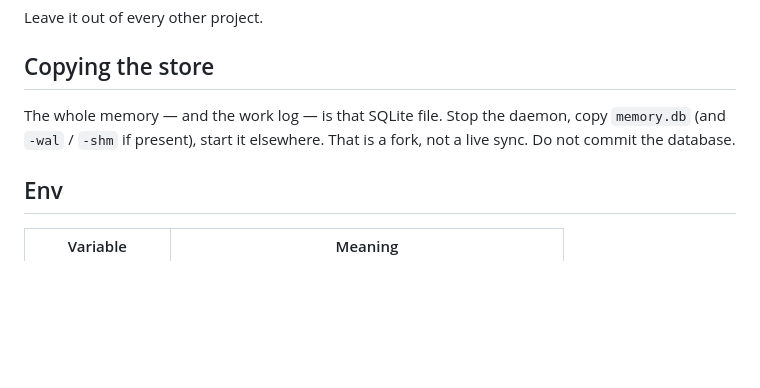
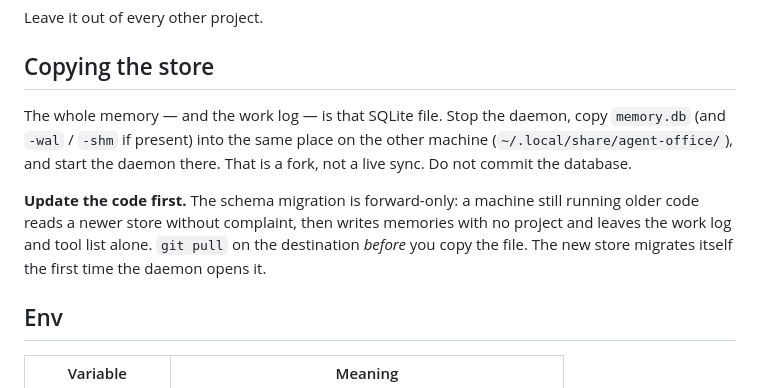
Before and after one commit to Remco28/agent-office, a Markdown page: README.md, the part around one of its changes. Rendered like a GitHub page; blank space fills up the shorter version.

```diff
--- a/README.md
+++ b/README.md
@@ -111,7 +150,9 @@ Leave it out of every other project.
 
 ## Copying the store
 
-The whole memory — and the work log — is that SQLite file. Stop the daemon, copy `memory.db` (and `-wal` / `-shm` if present), start it elsewhere. That is a fork, not a live sync. Do not commit the database.
+The whole memory — and the work log — is that SQLite file. Stop the daemon, copy `memory.db` (and `-wal` / `-shm` if present) into the same place on the other machine (`~/.local/share/agent-office/`), and start the daemon there. That is a fork, not a live sync. Do not commit the database.
+
+**Update the code first.** The schema migration is forward-only: a machine still running older code reads a newer store without complaint, then writes memories with no project and leaves the work log and tool list alone. `git pull` on the destination *before* you copy the file. The new store migrates itself the first time the daemon opens it.
 
 ## Env
 
```
Also changed, not shown: other parts of README.md (+50 -11 lines), AGENTS.md (+2 -0 lines).
